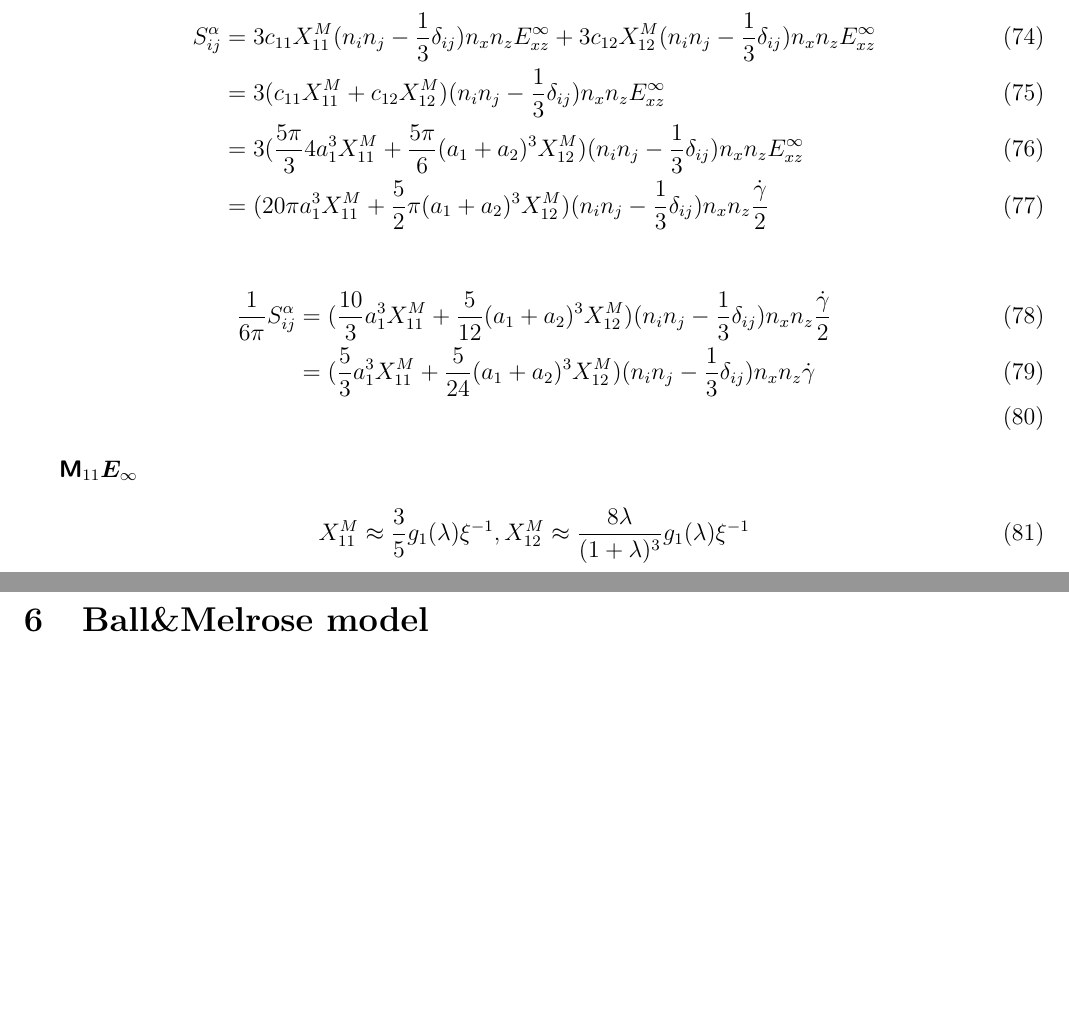
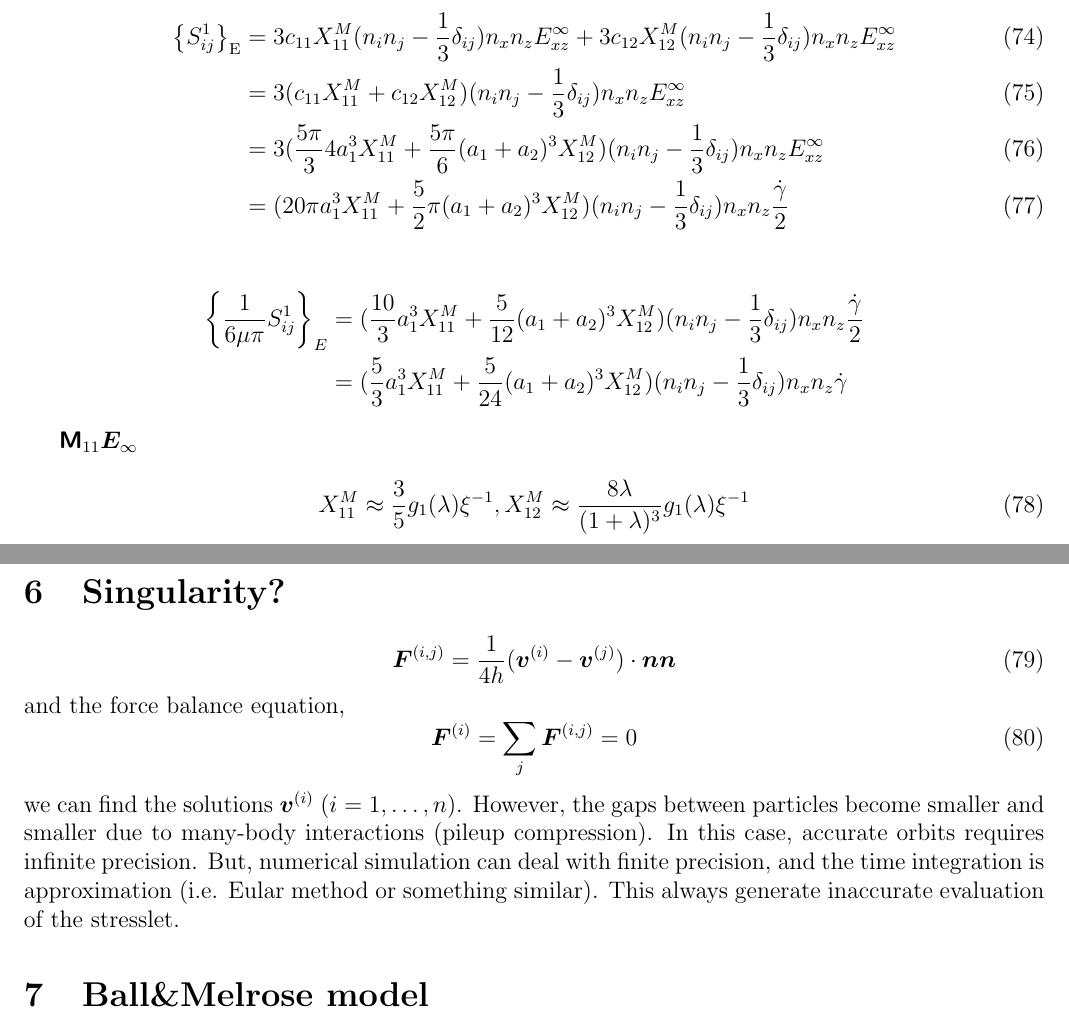
Before and after one commit to ryseto/LF_DEM, a LaTeX document (note_LF_DEM/note_LF_DEM.tex): two parts of pages 15 and 16 of 20, joined at a grey line, cut so that both start at the same text, the shorter picture padded with empty space. Compiled offline with pdfLaTeX.

Commit message:
- Alternative calculation for the lubrication stresslet. - Introduced an object composition for stresslet.

```diff
--- a/note_LF_DEM/note_LF_DEM.tex
+++ b/note_LF_DEM/note_LF_DEM.tex
@@ -1469,7 +1474,10 @@ n_x n_z E_{xz}^{\infty}
 
 
 \begin{align}
-S_{ij}^{\alpha} &=
+\left\{
+S_{ij}^{1}
+\right\}_{\mathrm{E}}
+ &=
  3 c_{11} X_{11}^{M}
 (n_i n_j-\frac{1}{3}\delta_{ij})
 n_x n_z E_{xz}^{\infty}
@@ -1499,8 +1507,10 @@ n_x n_z E_{xz}^{\infty}
 n_x n_z \frac{\dot{\gamma}}{2}
 \end{align}
 
-\begin{align}
-\frac{1}{6\pi} S_{ij}^{\alpha}
+\begin{align*}
+\left\{
+\frac{1}{6\mu\pi} S_{ij}^{1}
+\right\}_{E}
 &=
   (
 \frac{10}{3}  a_1^3  X_{11}^{M}
@@ -1516,8 +1526,7 @@ n_x n_z \frac{\dot{\gamma}}{2}
 \frac{5}{24} (a_1+a_2)^3 X_{12}^{M})
 (n_i n_j-\frac{1}{3}\delta_{ij})
 n_x n_z \dot{\gamma}
-\\
-\end{align}
+\end{align*}
 
 $\tens{M}_{11} \bm{E}_{\infty}$
 
@@ -1550,6 +1559,37 @@ $\tens{M}_{11} \bm{E}_{\infty}$
 
 
 \newpage
+
+\section{Singularity?}
+
+\begin{equation}
+ \bm{F}^{(i,j)} = \frac{1}{4h}(\bm{v}^{(i)} - \bm{v}^{(j)})\cdot \bm{n} \bm{n}
+\end{equation}
+and the force balance equation,
+\begin{equation}
+ \bm{F}^{(i)} =
+\sum_j
+ \bm{F}^{(i,j)} = 0
+\end{equation}
+we can find the solutions $\bm{v}^{(i)}$ ($i=1,\dotsc,n$).
+%
+However,
+the gaps between particles
+become smaller and smaller
+due to many-body interactions (pileup compression).
+%
+In this case,
+accurate orbits requires infinite precision.
+%
+But, numerical simulation can deal with finite precision,
+and the time integration is approximation (i.e. Eular method or something similar).
+%
+This always generate inaccurate evaluation of the stresslet.
+
+
+
+
+
 
 \section{Ball\&Melrose model}
 
```
Also changed, not shown: note_LF_DEM/note_LF_DEM.tex (11 more changed lines), 9 other files.
